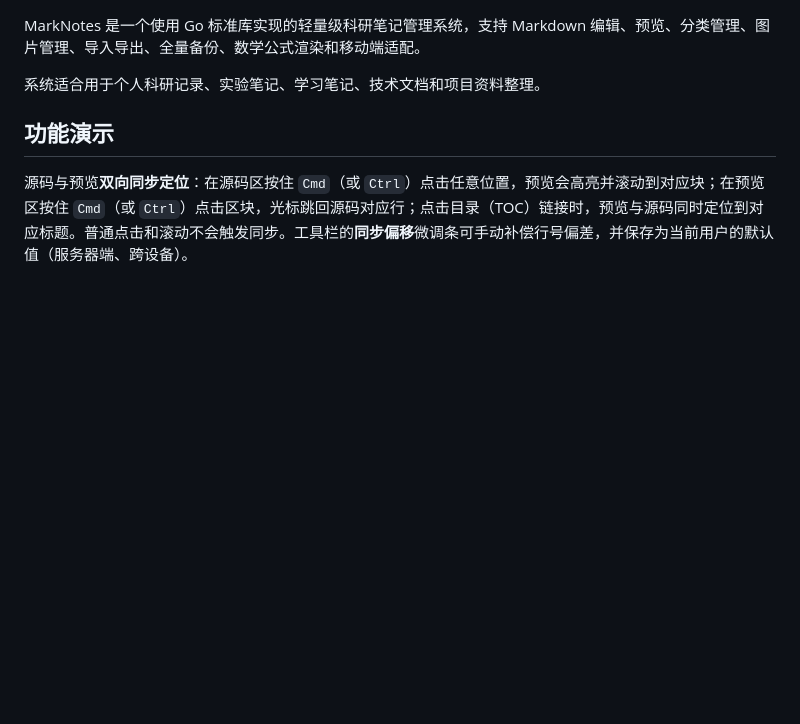
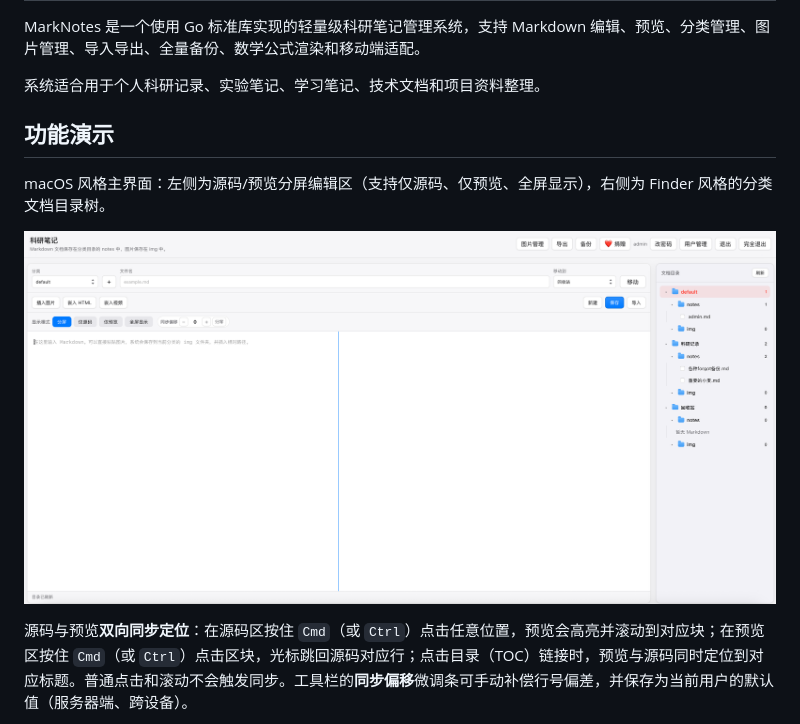
Before and after one commit to xiaomai199-cpu/xiaomaiNotes, a Markdown page: README.md, the part around one of its changes. GitHub-like rendering; pictures changed too: assets/ui-macos.png (added); blank space fills up the shorter version.

Commit message:
docs: README 功能演示图替换为 macOS 风格主界面截图
新增 assets/ui-macos.png，移除不再引用的 assets/sync-demo.gif。

Co-Authored-By: Claude Fable 5 <noreply@anthropic.com>

```diff
--- a/README.md
+++ b/README.md
@@ -6,4 +6,8 @@ MarkNotes 是一个使用 Go 标准库实现的轻量级科研笔记管理系统
 
 ## 功能演示
 
+macOS 风格主界面：左侧为源码/预览分屏编辑区（支持仅源码、仅预览、全屏显示），右侧为 Finder 风格的分类文档目录树。
+
+![MarkNotes macOS 风格主界面](assets/ui-macos.png)
+
 源码与预览**双向同步定位**：在源码区按住 `Cmd`（或 `Ctrl`）点击任意位置，预览会高亮并滚动到对应块；在预览区按住 `Cmd`（或 `Ctrl`）点击区块，光标跳回源码对应行；点击目录（TOC）链接时，预览与源码同时定位到对应标题。普通点击和滚动不会触发同步。工具栏的**同步偏移**微调条可手动补偿行号偏差，并保存为当前用户的默认值（服务器端、跨设备）。
```
Also changed, not shown: other parts of README.md (+0 -2 lines), 1 other file.
